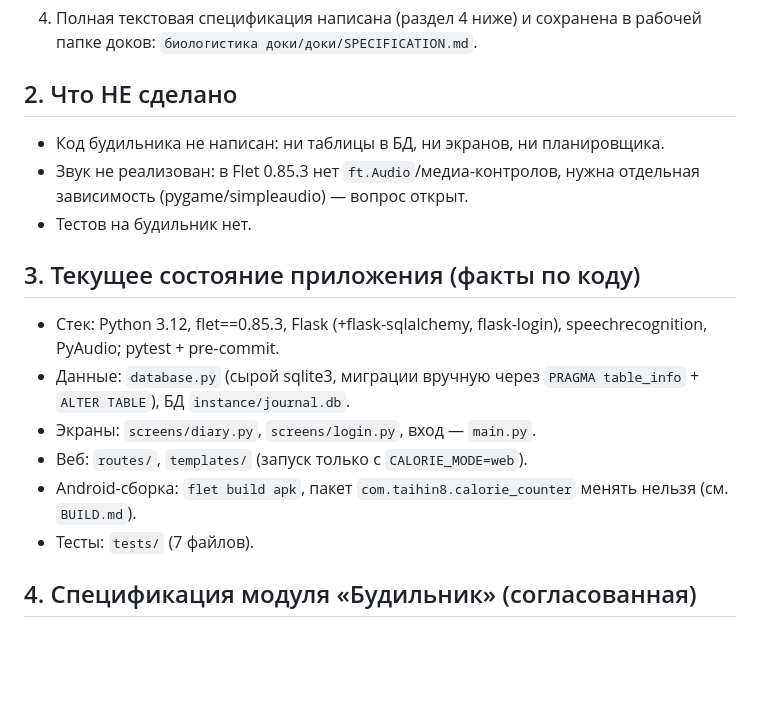
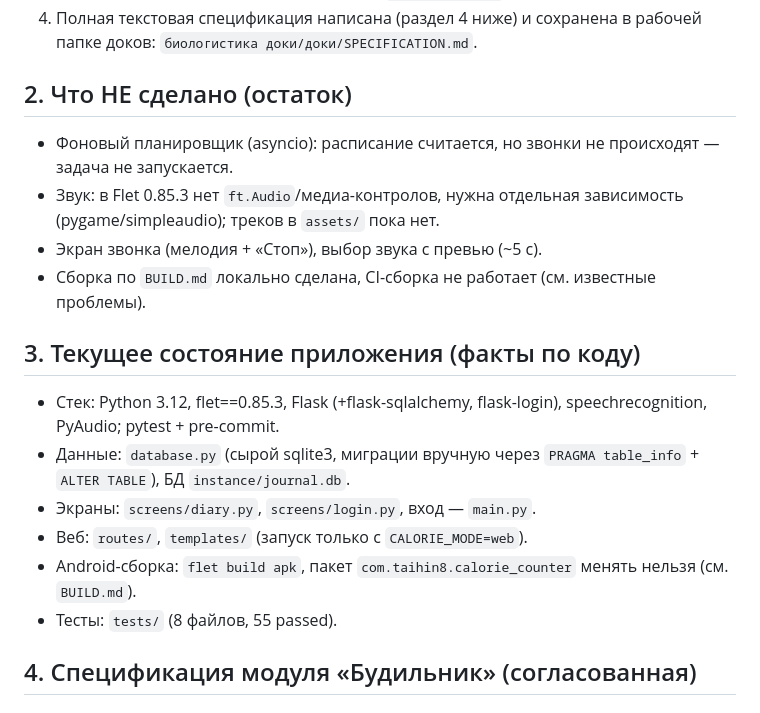
Before and after one commit to taihin8/calorie-counter, a Markdown page: SPECIFICATION.md, the part around one of its changes. Drawn GitHub-style; blank space fills up the shorter version.

```diff
--- a/SPECIFICATION.md
+++ b/SPECIFICATION.md
@@ -30,12 +56,15 @@
 4. Полная текстовая спецификация написана (раздел 4 ниже) и сохранена в
    рабочей папке доков: `биологистика доки/доки/SPECIFICATION.md`.
 
-## 2. Что НЕ сделано
+## 2. Что НЕ сделано (остаток)
 
-- Код будильника не написан: ни таблицы в БД, ни экранов, ни планировщика.
-- Звук не реализован: в Flet 0.85.3 нет `ft.Audio`/медиа-контролов, нужна
-  отдельная зависимость (pygame/simpleaudio) — вопрос открыт.
-- Тестов на будильник нет.
+- Фоновый планировщик (asyncio): расписание считается, но звонки не
+  происходят — задача не запускается.
+- Звук: в Flet 0.85.3 нет `ft.Audio`/медиа-контролов, нужна отдельная
+  зависимость (pygame/simpleaudio); треков в `assets/` пока нет.
+- Экран звонка (мелодия + «Стоп»), выбор звука с превью (~5 с).
+- Сборка по `BUILD.md` локально сделана, CI-сборка не работает
+  (см. известные проблемы).
 
 ## 3. Текущее состояние приложения (факты по коду)
 
@@ -47,7 +76,7 @@
 - Веб: `routes/`, `templates/` (запуск только с `CALORIE_MODE=web`).
 - Android-сборка: `flet build apk`, пакет `com.taihin8.calorie_counter`
   менять нельзя (см. `BUILD.md`).
-- Тесты: `tests/` (7 файлов).
+- Тесты: `tests/` (8 файлов, 55 passed).
 
 ## 4. Спецификация модуля «Будильник» (согласованная)
 
```
Also changed, not shown: other parts of SPECIFICATION.md (+48 -20 lines).
